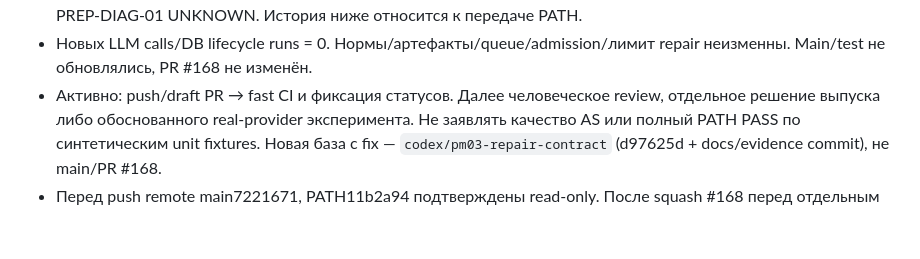
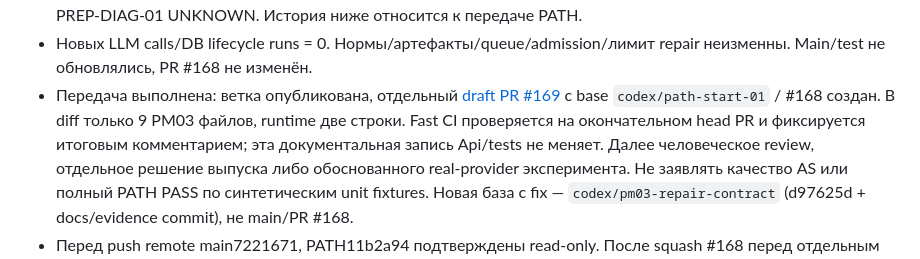
Before and after one commit to VadikB/4K_MBTI, a Markdown page: STATE.md, the part around the change. Rendered like a GitHub page; blank space fills up the shorter version.

Commit message:
docs(pm03): link draft review and preserve release boundaries

```diff
--- a/STATE.md
+++ b/STATE.md
@@ -20,7 +20,10 @@
   без доказательства; PREP-DIAG-01 UNKNOWN. История ниже относится к передаче PATH.
 - Новых LLM calls/DB lifecycle runs = 0. Нормы/артефакты/queue/admission/лимит
   repair неизменны. Main/test не обновлялись, PR #168 не изменён.
-- Активно: push/draft PR → fast CI и фиксация статусов. Далее человеческое review,
+- Передача выполнена: ветка опубликована, отдельный [draft PR #169](https://github.com/VadikB/4K_MBTI/pull/169)
+  с base `codex/path-start-01` / #168 создан. В diff только 9 PM03 файлов, runtime
+  две строки. Fast CI проверяется на окончательном head PR и фиксируется итоговым
+  комментарием; эта документальная запись Api/tests не меняет. Далее человеческое review,
   отдельное решение выпуска либо обоснованного real-provider эксперимента. Не заявлять качество
   AS или полный PATH PASS по синтетическим unit fixtures. Новая база с fix —
   `codex/pm03-repair-contract` (d97625d + docs/evidence commit), не main/PR #168.
```
Also changed, not shown: 1 other file.
